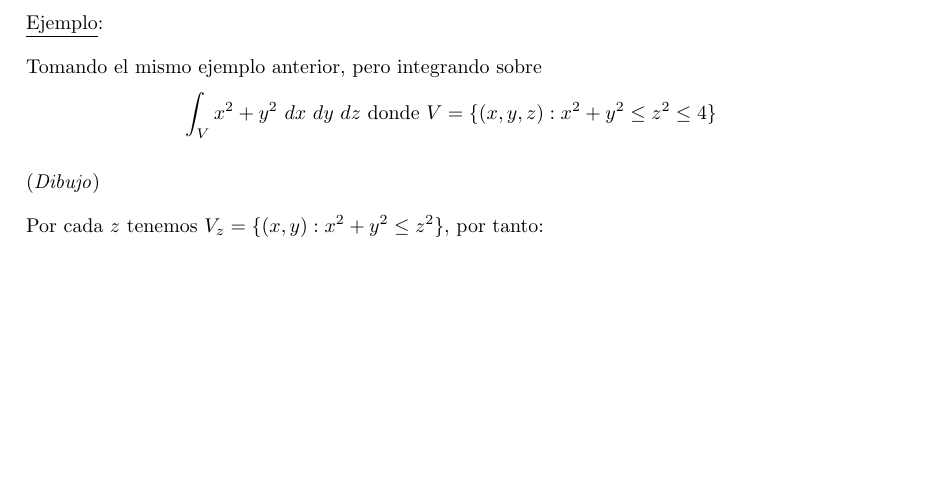
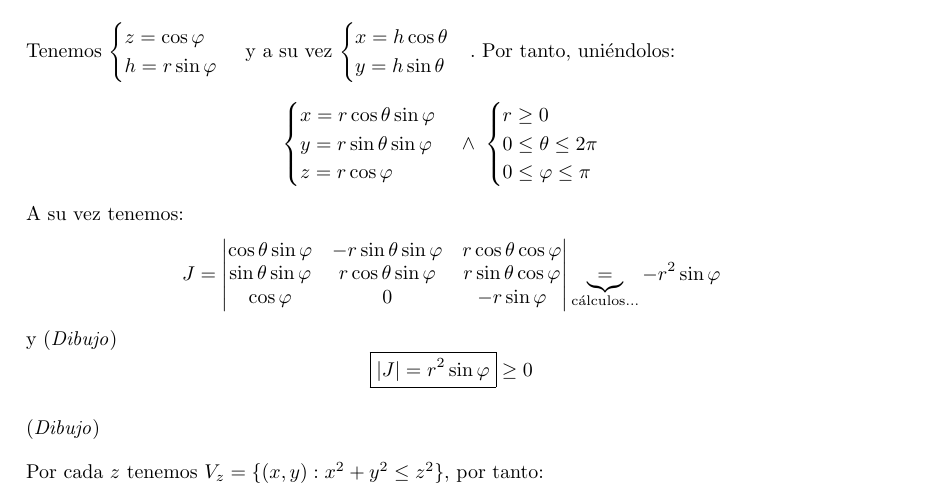
Before and after one commit to MarioCalvarro/CalculoIntegral, a LaTeX book (Integral.tex): part of page 44 of 45, cut at the place of the change, the shorter picture padded with empty space. Compiled offline with pdfLaTeX.

```diff
--- a/Integral.tex
+++ b/Integral.tex
@@ -77,6 +77,13 @@
 \theorembodyfont{\normalfont\color{defis}}
 \theoremsymbol{\hfill\square}
     \newtheorem*{demo}{\underline{Demostración}:}
+
+\theoremheaderfont{\normalfont\color{teoremas}}
+\theorembodyfont{\normalfont}
+\theoremsymbol{\hfill\square}
+    \newtheorem*{obs}{\underline{Observación}:}
+    \newtheorem*{ej}{\underline{Ejemplo}:}
+
 
 \DeclareMathOperator{\dom}{dom}
 \DeclareMathOperator{\img}{img}
@@ -1691,8 +1698,20 @@
 
 \underline{Ejemplo}:
 
-Tomando el mismo ejemplo anterior, pero integrando sobre
-$$\int_V x^2 + y^2 \dif{x} \dif{y} \dif{z} \mbox{ donde } V = \{\left(x, y, z\right) : x^2 + y^2 \le z^2 \le 4\}$$
+Tenemos $\begin{cases} z = \cos \varphi\\ h = r\sin \varphi \end{cases}$ y a su vez $\begin{cases} x = h\cos \theta\\ y = h\sin \theta \end{cases}$. Por tanto, uniéndolos:
+$$\begin{cases}
+    x = r\cos \theta \sin \varphi\\
+    y = r\sin \theta \sin \varphi\\
+    z = r\cos \varphi
+\end{cases}\land \; \begin{cases}
+    r \ge 0\\ 0 \le \theta \le 2\pi\\ 0 \le \varphi \le \pi
+\end{cases}$$
+A su vez tenemos:
+$$J = \begin{vmatrix} \cos \theta \sin \varphi & -r\sin \theta \sin \varphi & r\cos \theta \cos \varphi\\
+\sin \theta \sin \varphi & r\cos \theta \sin \varphi & r\sin \theta \cos\varphi\\
+\cos \varphi & 0 & -r\sin \varphi \end{vmatrix} \underbrace{=}_{\text{cálculos...}} -r^2\sin\varphi$$
+y (\textit{Dibujo})
+$$\boxed{\lvert J \rvert = r^2\sin \varphi} \ge 0$$
 
 (\textit{Dibujo})
 
```
Also changed, not shown: Integral.pdf, Integral.tex (1 more changed lines).
